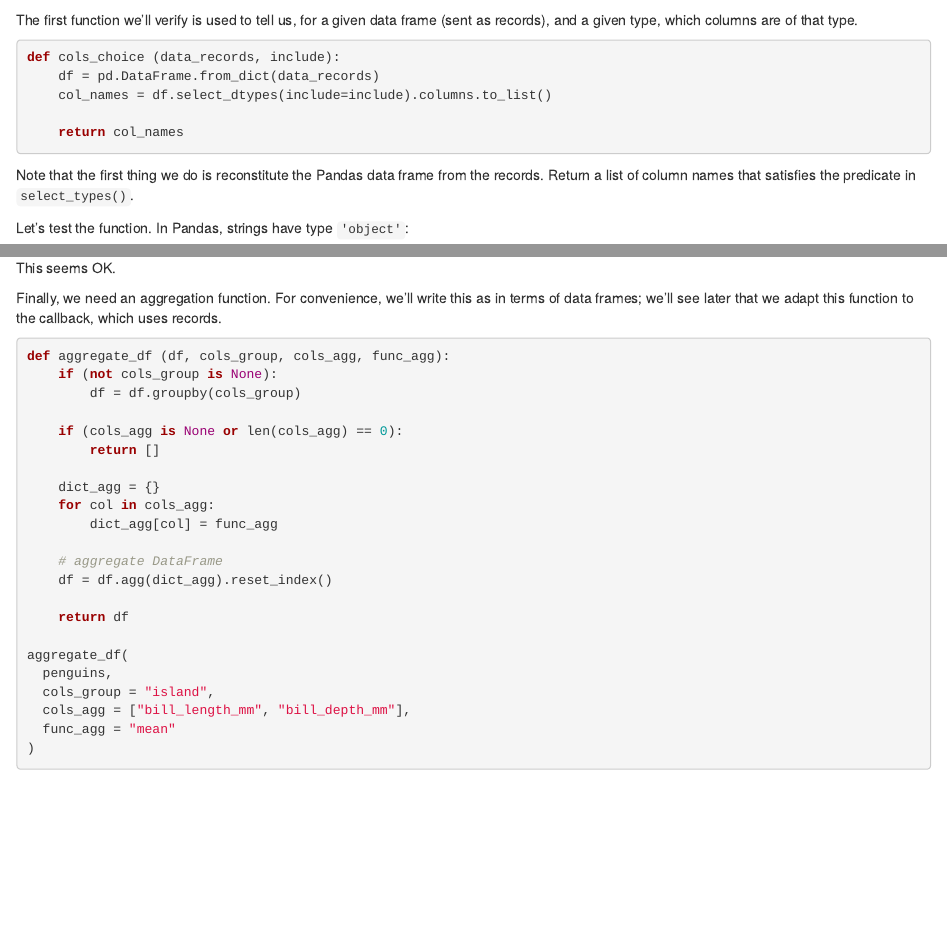
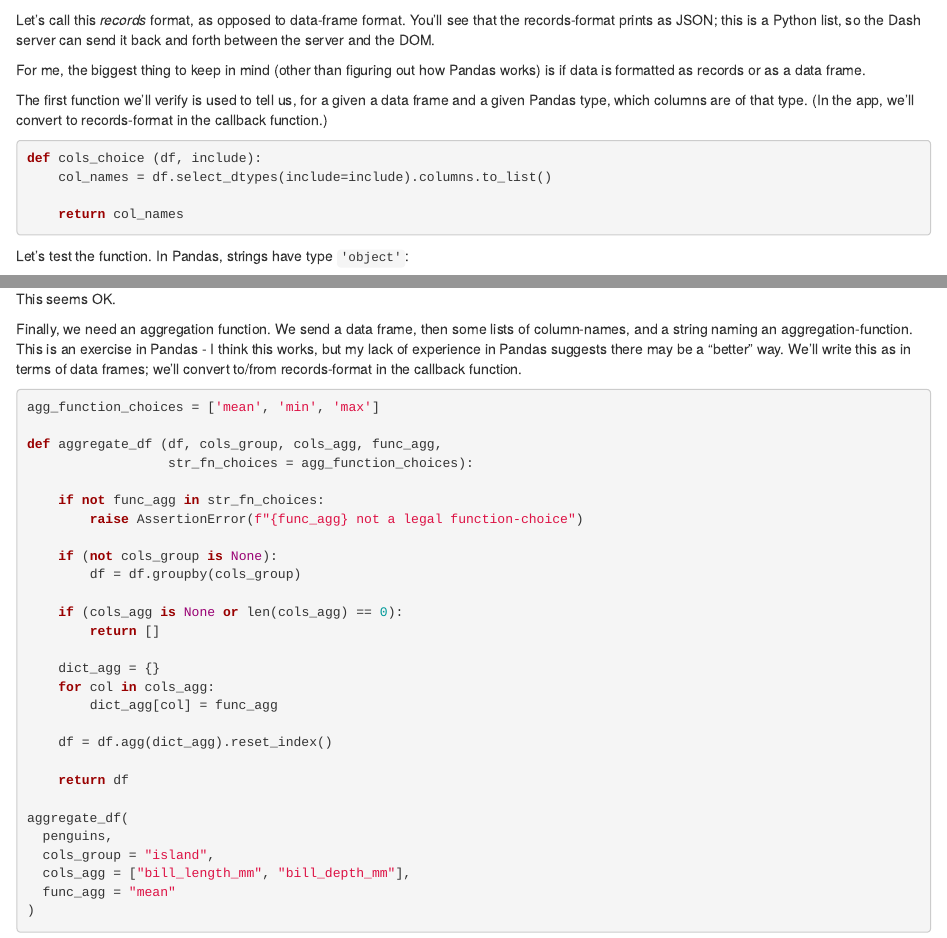
Before and after one commit to ijlyttle/reactivity-three-ways-book, an R Markdown document (02-dash.Rmd): the page in a window 1100 px wide, from 3860 px down, and a second part further down, joined at a grey line. Rendered offline with R 4.5, knitr and Pandoc, with nearby package versions; drawn as R Markdown's standard HTML page in place of the format the file asks for; some code elsewhere in the file could not run offline.

Commit message:
update dash principles

````diff
--- a/02-dash.Rmd
+++ b/02-dash.Rmd
@@ -191,15 +191,18 @@ penguins_records = penguins.to_dict('records')
 print(penguins_records[0:2]) # just to get a flavor
 ```
 
-The first function we'll verify is used to tell us, for a given data frame (sent as records), and a given type, which columns are of that type.
+Let's call this *records* format, as opposed to data-frame format.
+You'll see that the records-format prints as JSON; this is a Python list, so the Dash server can send it back and forth between the server and the DOM.
+
+For me, the biggest thing to keep in mind (other than figuring out how Pandas works) is if data is formatted as records or as a data frame.
+
+The first function we'll verify is used to tell us, for a given a data frame and a given Pandas type, which columns are of that type.
+(In the app, we'll convert to records-format in the callback function.)
 
 ```{python}
-def cols_choice (data_records, include):
-    df = pd.DataFrame.from_dict(data_records)
+def cols_choice (df, include):
     col_names = df.select_dtypes(include=include).columns.to_list()
 
     return col_names
 ```
 
-Note that the first thing we do is reconstitute the Pandas data frame from the records.
-Return a list of column names that satisfies the predicate in `select_types()`.
@@ -240,10 +243,19 @@ cols_header(penguins_records)
 This seems OK.
 
 Finally, we need an aggregation function.
-For convenience, we'll write this as in terms of data frames; we'll see later that we adapt this function to the callback, which uses records.
+We send a data frame, then some lists of column-names, and a string naming an aggregation-function.
+This is an exercise in Pandas - I think this works, but my lack of experience in Pandas suggests there may be a "better" way.
+We'll write this as in terms of data frames; we'll convert to/from records-format in the callback function.
 
 ```{python}
-def aggregate_df (df, cols_group, cols_agg, func_agg):
+agg_function_choices = ['mean', 'min', 'max']
+
+def aggregate_df (df, cols_group, cols_agg, func_agg,
+                  str_fn_choices = agg_function_choices):
+
+    if not func_agg in str_fn_choices:
+        raise AssertionError(f"{func_agg} not a legal function-choice")
+
     if (not cols_group is None):
         df = df.groupby(cols_group)
 
@@ -254,7 +266,6 @@ def aggregate_df (df, cols_group, cols_agg, func_agg):
     for col in cols_agg:
         dict_agg[col] = func_agg
 
-    # aggregate DataFrame
     df = df.agg(dict_agg).reset_index()
 
     return df
````
Also changed, not shown: 02-dash.Rmd (8 more changed lines).
